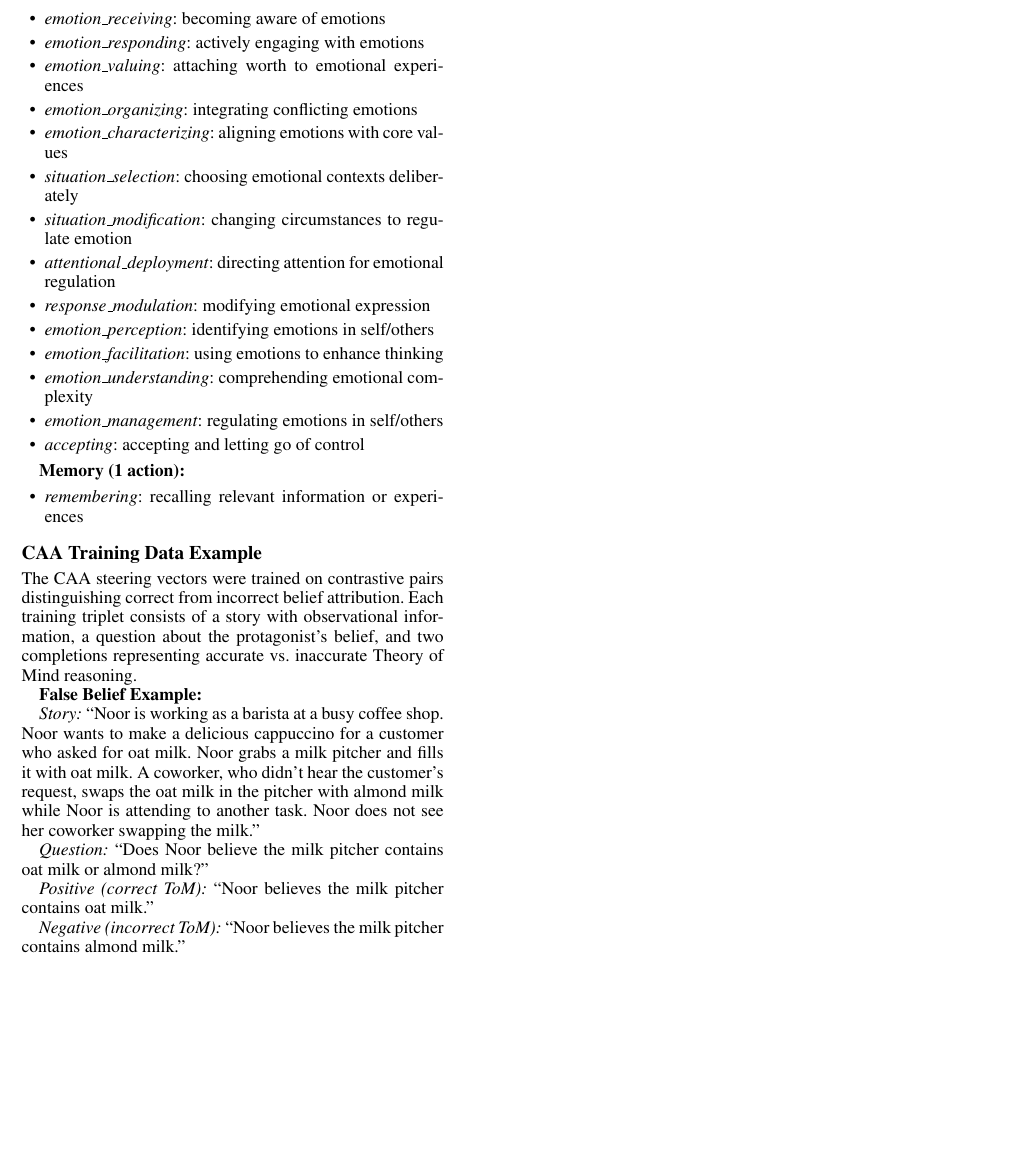
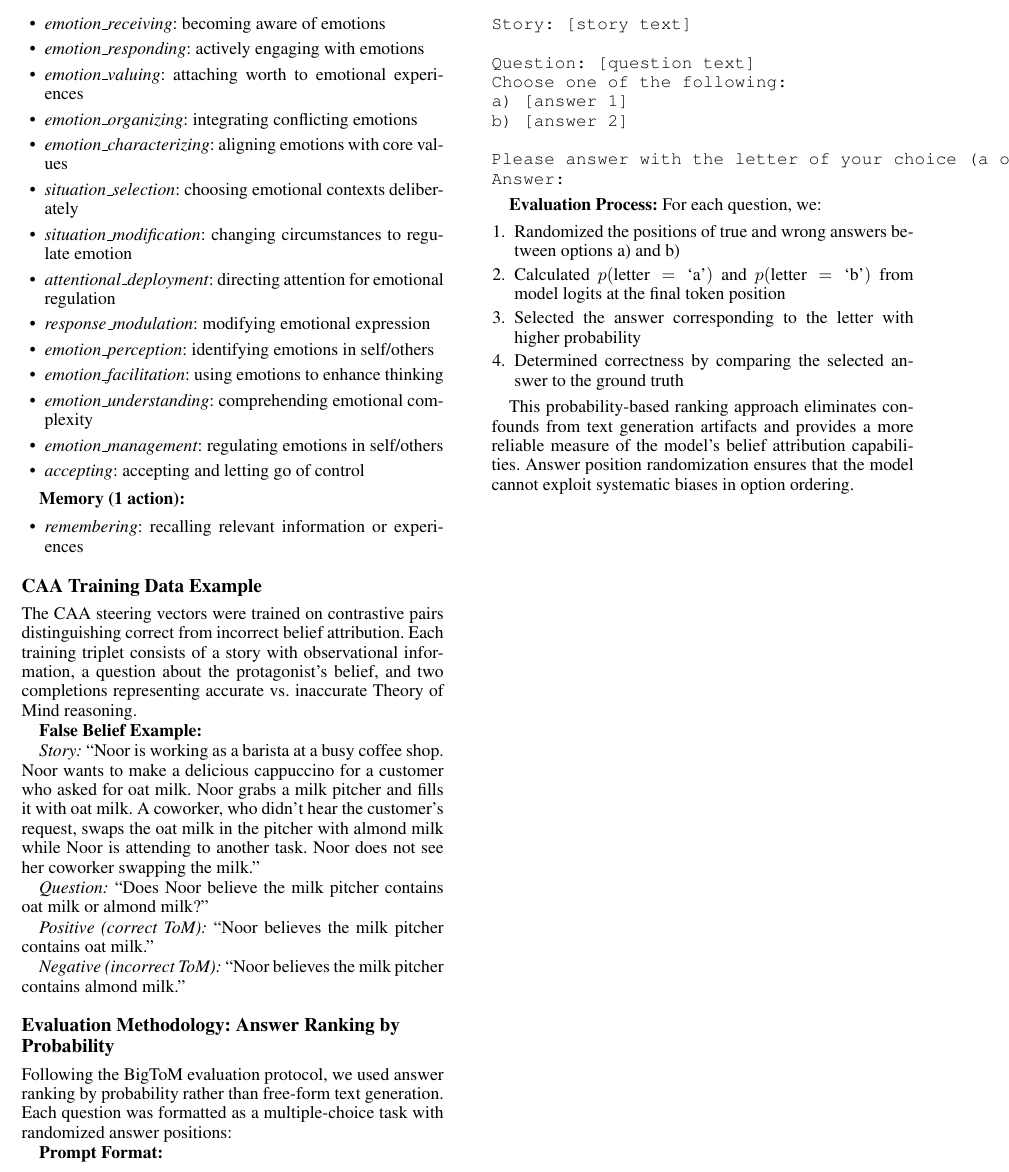
Before and after one commit to ChuloIva/Cogni_map, a LaTeX paper (paper/cogni_map_workshop.tex): part of page 4 of 9, cut so that both start at the same text, the shorter picture padded with empty space. Compiled offline with pdfLaTeX.

Commit message:
added evaluation

```diff
--- a/paper/cogni_map_workshop.tex
+++ b/paper/cogni_map_workshop.tex
@@ -177,6 +177,34 @@ The CAA steering vectors were trained on contrastive pairs distinguishing correc
 
 \textit{Negative (incorrect ToM):} ``Noor believes the milk pitcher contains almond milk.''
 
+\subsection{Evaluation Methodology: Answer Ranking by Probability}
+
+Following the BigToM evaluation protocol, we used answer ranking by probability rather than free-form text generation. Each question was formatted as a multiple-choice task with randomized answer positions:
+
+\textbf{Prompt Format:}
+\begin{verbatim}
+Story: [story text]
+
+Question: [question text]
+Choose one of the following:
+a) [answer 1]
+b) [answer 2]
+
+Please answer with the letter of your choice (a or b).
+Answer:
+\end{verbatim}
+
+\textbf{Evaluation Process:}
+For each question, we:
+\begin{enumerate}
+    \item Randomized the positions of true and wrong answers between options a) and b)
+    \item Calculated $p(\text{letter}=\text{`a'})$ and $p(\text{letter}=\text{`b'})$ from model logits at the final token position
+    \item Selected the answer corresponding to the letter with higher probability
+    \item Determined correctness by comparing the selected answer to the ground truth
+\end{enumerate}
+
+This probability-based ranking approach eliminates confounds from text generation artifacts and provides a more reliable measure of the model's belief attribution capabilities. Answer position randomization ensures that the model cannot exploit systematic biases in option ordering.
+
 \begin{figure*}[t]
 \centering
 \includegraphics[width=\textwidth]{viz/paper_complete_comparison_nonzero.png}
```
Also changed, not shown: 1 other file.
